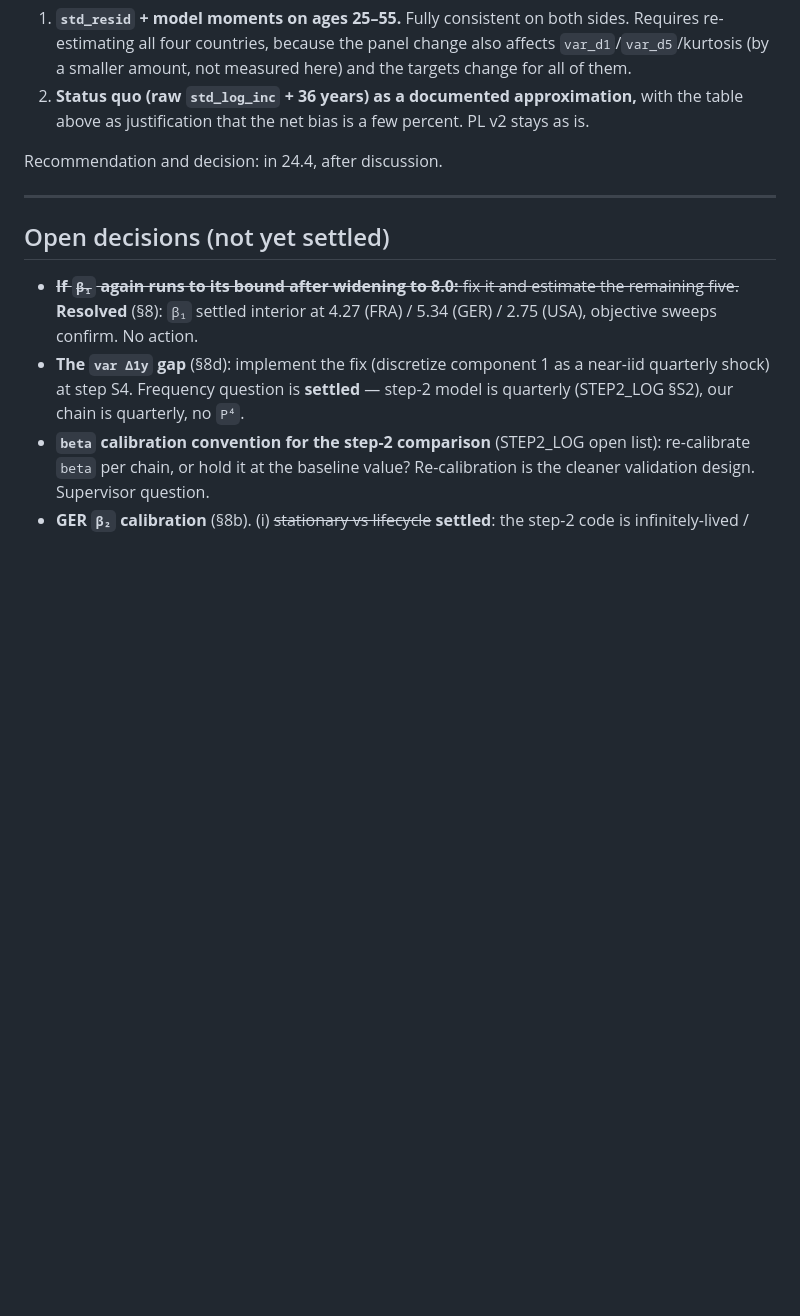
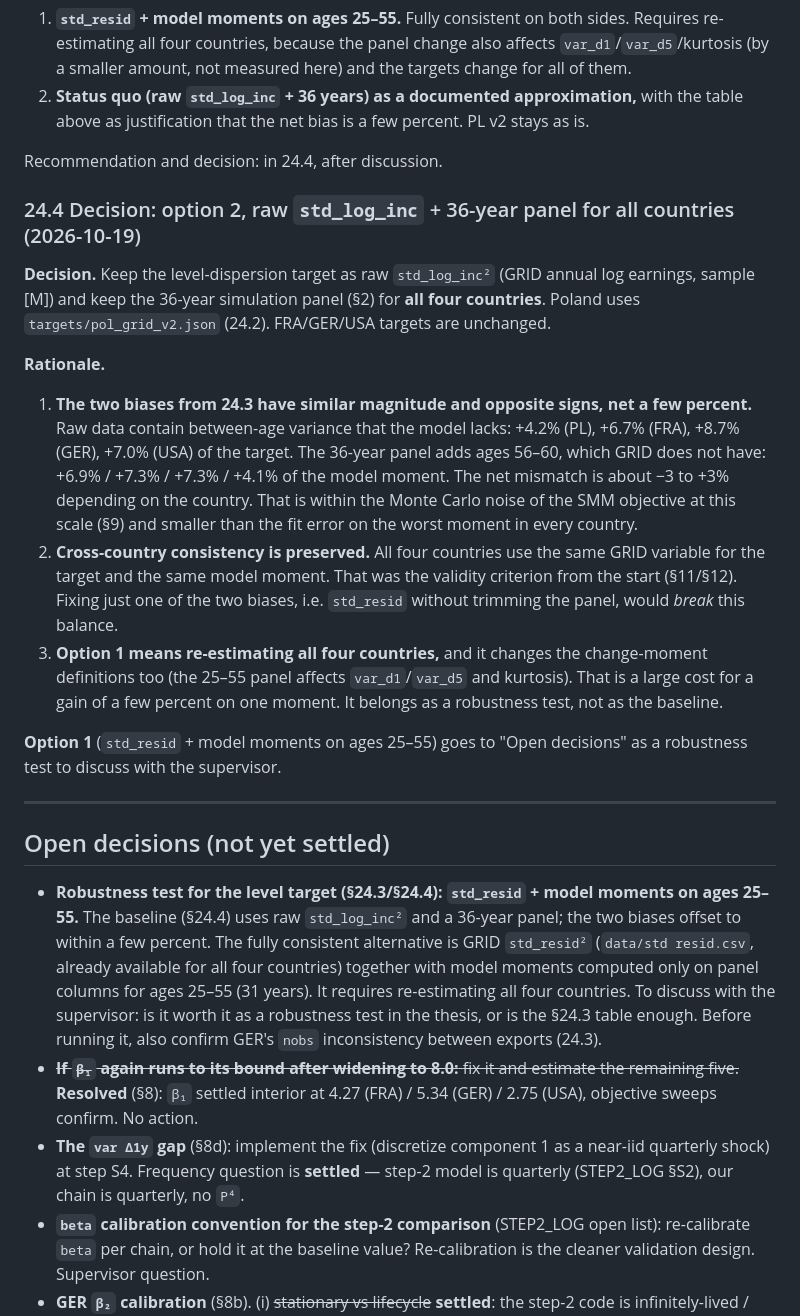
Before and after one commit to LapidaryAcorn/macro_master, a Markdown page: DECISIONS.md, the part around the change. Rendered like a GitHub page; blank space fills up the shorter version.

Commit message:
Sec 24.4: keep raw std_log_inc + 36-year panel for all countries; std_resid + ages 25-55 moved to Open decisions as a robustness test
Co-Authored-By: Claude Opus 5.5 <noreply@anthropic.com>

```diff
--- a/DECISIONS.md
+++ b/DECISIONS.md
@@ -2066,10 +2066,48 @@ similar size.** Consistent options:
 
 Recommendation and decision: in 24.4, after discussion.
 
+### 24.4 Decision: option 2, raw `std_log_inc` + 36-year panel for all countries (2026-10-19)
+
+**Decision.** Keep the level-dispersion target as raw `std_log_inc²` (GRID
+annual log earnings, sample [M]) and keep the 36-year simulation panel
+(§2) for **all four countries**. Poland uses `targets/pol_grid_v2.json`
+(24.2). FRA/GER/USA targets are unchanged.
+
+**Rationale.**
+1. **The two biases from 24.3 have similar magnitude and opposite signs, net
+   a few percent.** Raw data contain between-age variance that the model
+   lacks: +4.2% (PL), +6.7% (FRA), +8.7% (GER), +7.0% (USA) of the target.
+   The 36-year panel adds ages 56–60, which GRID does not have: +6.9% / +7.3%
+   / +7.3% / +4.1% of the model moment. The net mismatch is about −3 to +3%
+   depending on the country. That is within the Monte Carlo noise of the SMM
+   objective at this scale (§9) and smaller than the fit error on the worst
+   moment in every country.
+2. **Cross-country consistency is preserved.** All four countries use the
+   same GRID variable for the target and the same model moment. That was the
+   validity criterion from the start (§11/§12). Fixing just one of the two
+   biases, i.e. `std_resid` without trimming the panel, would *break* this
+   balance.
+3. **Option 1 means re-estimating all four countries,** and it changes the
+   change-moment definitions too (the 25–55 panel affects `var_d1`/`var_d5`
+   and kurtosis). That is a large cost for a gain of a few percent on one
+   moment. It belongs as a robustness test, not as the baseline.
+
+**Option 1** (`std_resid` + model moments on ages 25–55) goes to "Open
+decisions" as a robustness test to discuss with the supervisor.
+
 ---
 
 ## Open decisions (not yet settled)
 
+- **Robustness test for the level target (§24.3/§24.4): `std_resid` + model
+  moments on ages 25–55.** The baseline (§24.4) uses raw `std_log_inc²` and a
+  36-year panel; the two biases offset to within a few percent. The fully
+  consistent alternative is GRID `std_resid²` (`data/std resid.csv`, already
+  available for all four countries) together with model moments computed only
+  on panel columns for ages 25–55 (31 years). It requires re-estimating all four
+  countries. To discuss with the supervisor: is it worth it as a robustness test
+  in the thesis, or is the §24.3 table enough. Before running it, also confirm
+  GER's `nobs` inconsistency between exports (24.3).
 - ~~**If `β₁` again runs to its bound after widening to 8.0:** fix it and
   estimate the remaining five.~~ **Resolved** (§8): `β₁` settled interior at
   4.27 (FRA) / 5.34 (GER) / 2.75 (USA), objective sweeps confirm. No action.
```
